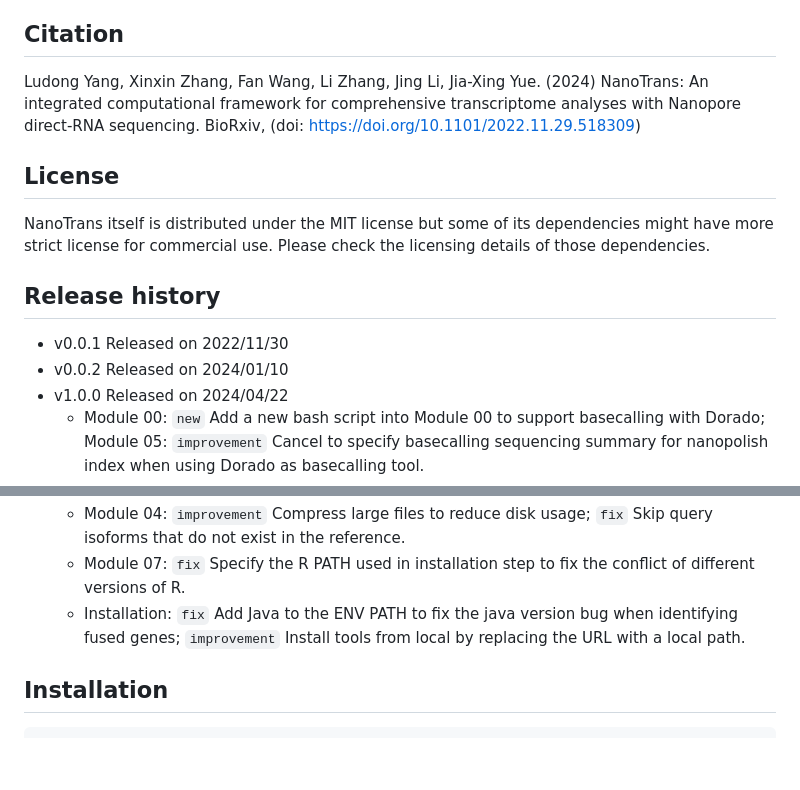
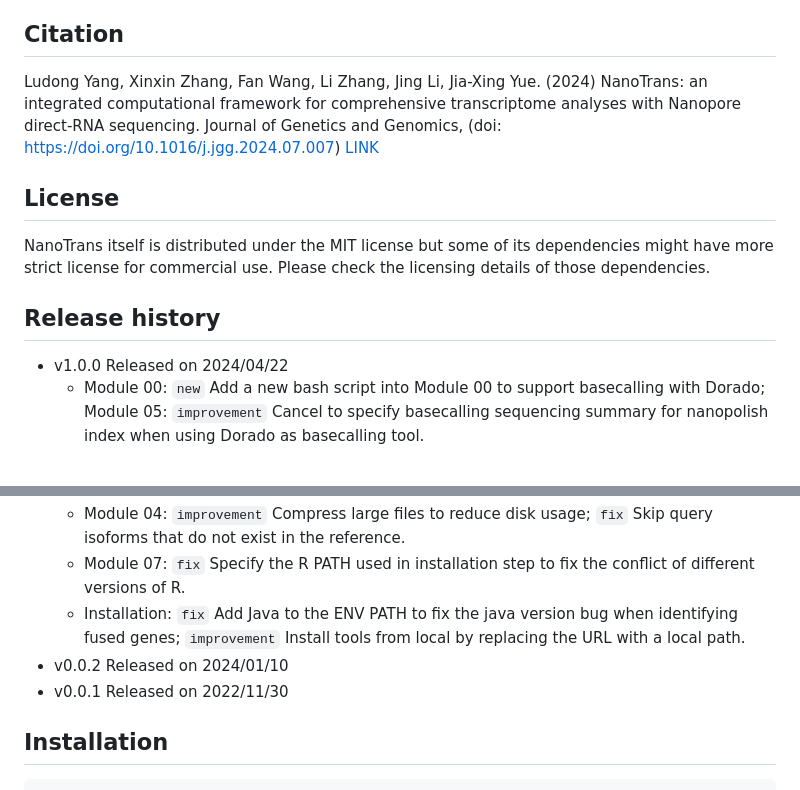
Before and after one commit to yjx1217/NanoTrans, a Markdown page: README.md, 2 parts joined by grey strips. GitHub-like rendering; blank space fills up the shorter version.

```diff
--- a/README.md
+++ b/README.md
@@ -40,15 +40,14 @@ Under the hood, a series of task-specific modules are provided to carry out the
 
 
 ## Citation
-Ludong Yang, Xinxin Zhang, Fan Wang, Li Zhang, Jing Li, Jia-Xing Yue. (2024) NanoTrans: An integrated computational framework for comprehensive transcriptome analyses with Nanopore direct-RNA sequencing. BioRxiv, (doi: https://doi.org/10.1101/2022.11.29.518309)
+Ludong Yang, Xinxin Zhang, Fan Wang, Li Zhang, Jing Li, Jia-Xing Yue. (2024) NanoTrans: an integrated computational framework for comprehensive transcriptome analyses with Nanopore direct-RNA sequencing. Journal of Genetics and Genomics, (doi: https://doi.org/10.1016/j.jgg.2024.07.007) [LINK](https://www.sciencedirect.com/science/article/pii/S1673852724001838)
 
 
 ## License
 NanoTrans itself is distributed under the MIT license but some of its dependencies might have more strict license for commercial use. Please check the licensing details of those dependencies.
 
 ## Release history
-* v0.0.1 Released on 2022/11/30
-* v0.0.2 Released on 2024/01/10
+
 * v1.0.0 Released on 2024/04/22
   * Module 00: `new` Add a new bash script into Module 00 to support basecalling with Dorado; Module 05: `improvement` Cancel to specify basecalling sequencing summary for nanopolish index when using Dorado as basecalling tool.
   * Module 02, 04, 05: `improvement` Support csi format index for BAM to adapt large chromosomes.
@@ -56,6 +55,8 @@ NanoTrans itself is distributed under the MIT license but some of its dependenci
   * Module 04: `improvement` Compress large files to reduce disk usage; `fix` Skip query isoforms that do not exist in the reference.
   * Module 07: `fix` Specify the R PATH used in installation step to fix the conflict of different versions of R.
   * Installation: `fix` Add Java to the ENV PATH to fix the java version bug when identifying fused genes; `improvement` Install tools from local by replacing the URL with a local path.
+* v0.0.2 Released on 2024/01/10
+* v0.0.1 Released on 2022/11/30
 
 
 ## Installation
```
Also changed, not shown: other parts of README.md (+1 -1 lines).
